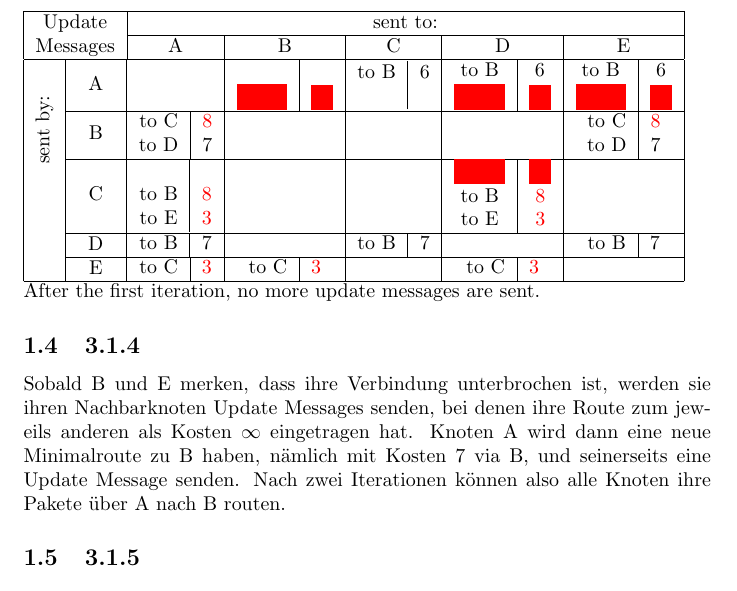
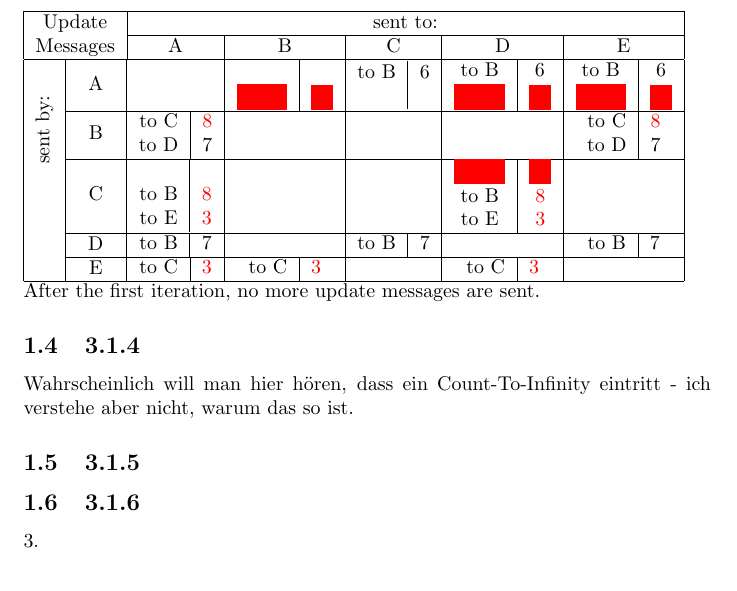
Before and after one commit to luelista/ncs-uebung, a LaTeX document (3/3.1.tex): part of page 4 of 4, cut so that both start at the same text. Compiled offline with pdfLaTeX.

Commit message:
3.1.4 doch nicht bearbeitet

```diff
--- a/3/3.1.tex
+++ b/3/3.1.tex
@@ -438,7 +438,8 @@ Update Messages Iteration 1:\\
 After the first iteration, no more update messages are sent.
 
 \subsection{3.1.4}
-Sobald B und E merken, dass ihre Verbindung unterbrochen ist, werden sie ihren Nachbarknoten Update Messages senden, bei denen ihre Route zum jeweils anderen als Kosten \8 eingetragen hat. Knoten A wird dann eine neue Minimalroute zu B haben, nämlich mit Kosten 7 via B, und seinerseits eine Update Message senden. Nach zwei Iterationen können also alle Knoten ihre Pakete über A nach B routen.
+Wahrscheinlich will man hier hören, dass ein Count-To-Infinity eintritt - ich verstehe aber nicht, warum das so ist.
 
 \subsection{3.1.5}
+\subsection{3.1.6}{3.}
 \end{document}
```
